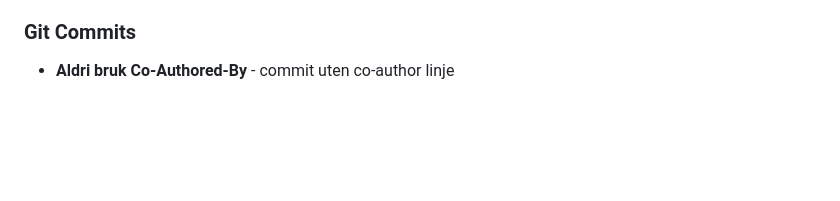
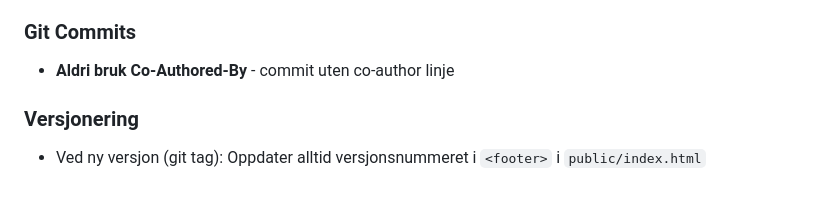
Before and after one commit to kjetil-salo/enkel-ao, a Markdown page: CLAUDE.md, the part around the change. Drawn GitHub-style; blank space fills up the shorter version.

Commit message:
Legg til huskeregel for versjonsnummer i footer

```diff
--- a/CLAUDE.md
+++ b/CLAUDE.md
@@ -117,3 +117,6 @@ AO_URL=http://localhost:8080 AO_MOBILE_URL=http://localhost:8080 python3 server.
 
 ### Git Commits
 - **Aldri bruk Co-Authored-By** - commit uten co-author linje
+
+### Versjonering
+- Ved ny versjon (git tag): Oppdater alltid versjonsnummeret i `<footer>` i `public/index.html`
```
